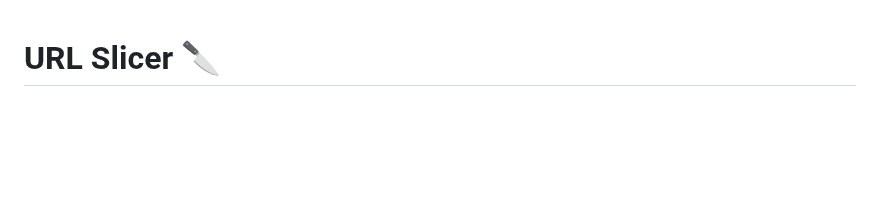
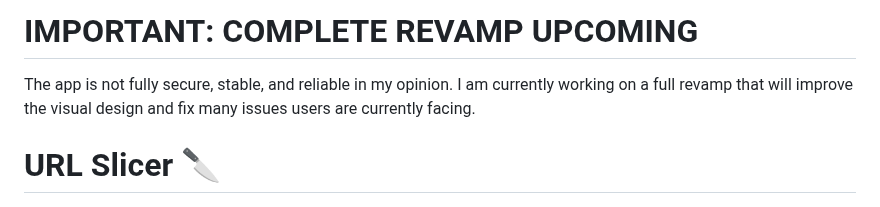
Before and after one commit to LyubomirT/url-slicer, a Markdown page: README.md, the part around the change. Rendered like a GitHub page; blank space fills up the shorter version.

```diff
--- a/README.md
+++ b/README.md
@@ -1,3 +1,7 @@
+# IMPORTANT: COMPLETE REVAMP UPCOMING
+
+The app is not fully secure, stable, and reliable in my opinion. I am currently working on a full revamp that will improve the visual design and fix many issues users are currently facing.
+
 # URL Slicer 🔪
 
 [![License: GPL v3](https://img.shields.io/badge/License-GPLv3-blue.svg)](https://www.gnu.org/licenses/gpl-3.0)
```
